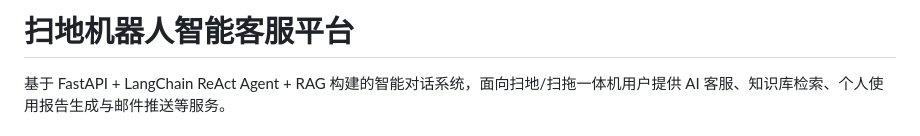
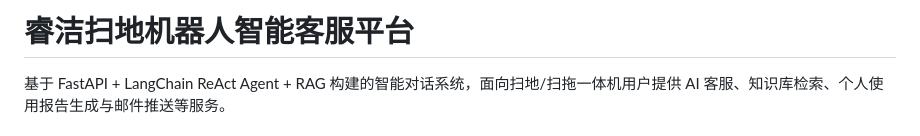
Before and after one commit to tanmengfan56/ruijie_agent, a Markdown page: README.md, the part around the change. Rendered like a GitHub page.

Commit message:
Update project title in README.md

```diff
--- a/README.md
+++ b/README.md
@@ -1,4 +1,4 @@
-# 扫地机器人智能客服平台
+# 睿洁扫地机器人智能客服平台
 
 基于 FastAPI + LangChain ReAct Agent + RAG 构建的智能对话系统，面向扫地/扫拖一体机用户提供 AI 客服、知识库检索、个人使用报告生成与邮件推送等服务。
 
```
